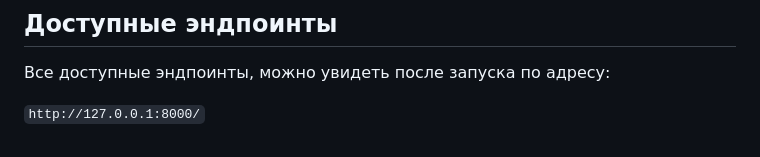
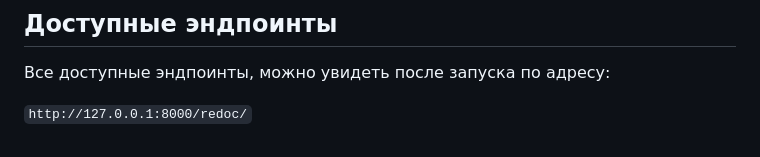
Before and after one commit to Volkovev33/api_yamdb, a Markdown page: README.md, the part around the change. Rendered like a GitHub page.

Commit message:
fix_readme_2

```diff
--- a/README.md
+++ b/README.md
@@ -59,5 +59,5 @@
 Все доступные эндпоинты, можно увидеть после запуска по адресу:
 
 `
-http://127.0.0.1:8000/
+http://127.0.0.1:8000/redoc/
 `
```
